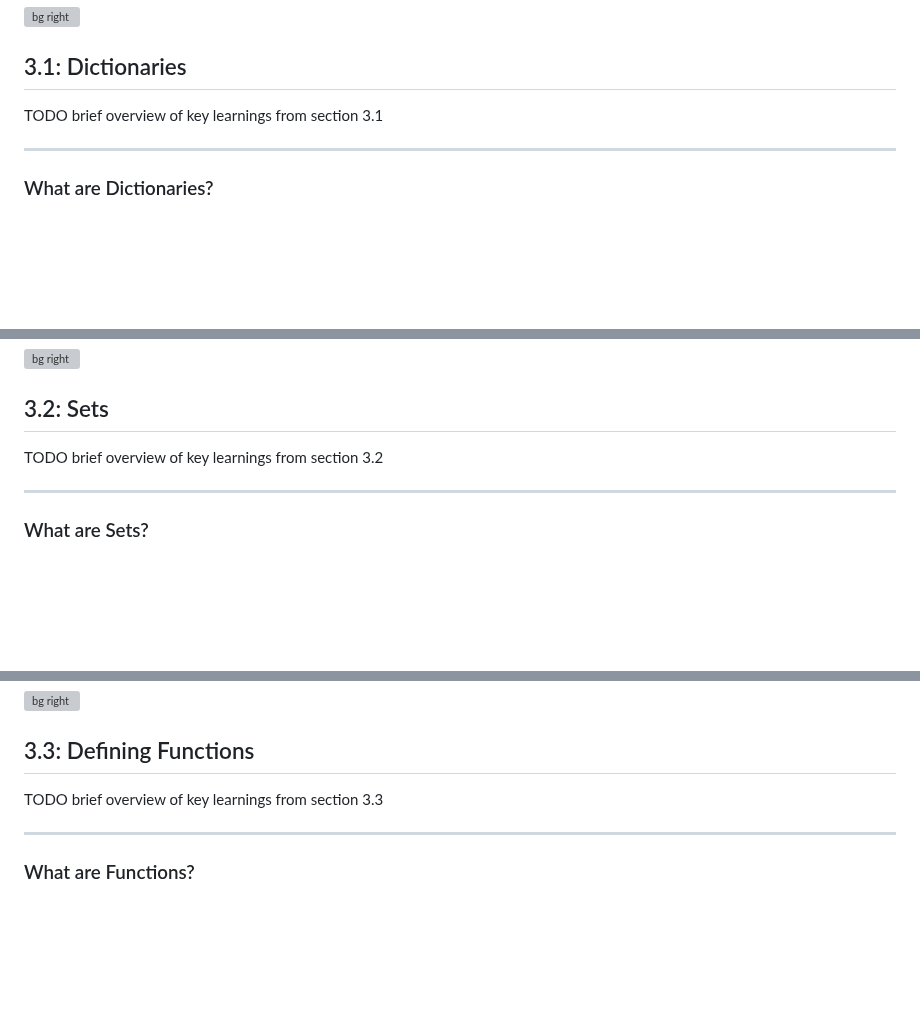
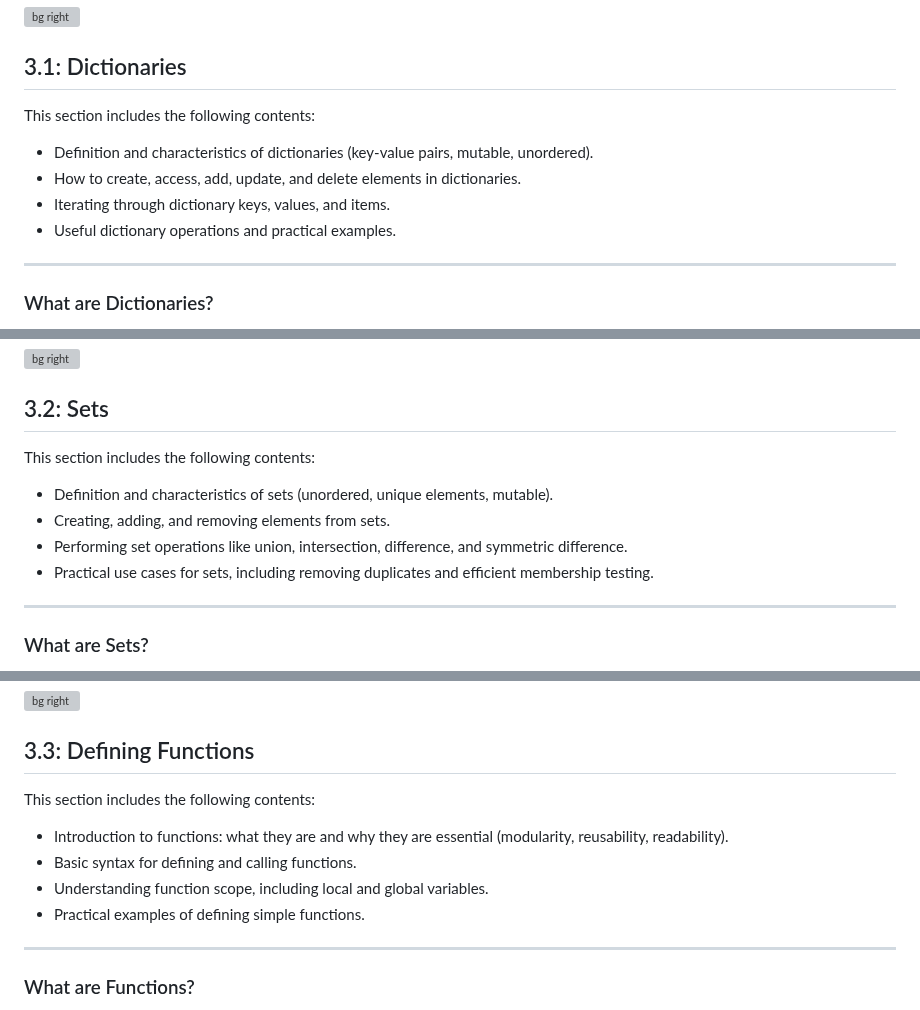
Before and after one commit to ghackenberg/course-python-programming, a Markdown page: Sessions/Session_03/Session_03_Slides.md, 3 parts joined by grey strips. GitHub-like rendering; blank space fills up the shorter version; grey boxes are pictures that could not be loaded.

Commit message:
finish overview slides of session 3

```diff
--- a/Sessions/Session_03/Session_03_Slides.md
+++ b/Sessions/Session_03/Session_03_Slides.md
@@ -24,7 +24,12 @@ This chapter includes the following sections:
 
 ## 3.1: Dictionaries
 
-TODO brief overview of key learnings from section 3.1
+This section includes the following contents:
+
+- Definition and characteristics of dictionaries (key-value pairs, mutable, unordered).
+- How to create, access, add, update, and delete elements in dictionaries.
+- Iterating through dictionary keys, values, and items.
+- Useful dictionary operations and practical examples.
 
 ---
 
@@ -290,7 +295,12 @@ Dictionaries map unique keys to values.
 
 ## 3.2: Sets
 
-TODO brief overview of key learnings from section 3.2
+This section includes the following contents:
+
+- Definition and characteristics of sets (unordered, unique elements, mutable).
+- Creating, adding, and removing elements from sets.
+- Performing set operations like union, intersection, difference, and symmetric difference.
+- Practical use cases for sets, including removing duplicates and efficient membership testing.
 
 ---
 
@@ -523,7 +533,12 @@ Understanding how sets combine and differentiate.
 
 ## 3.3: Defining Functions
 
-TODO brief overview of key learnings from section 3.3
+This section includes the following contents:
+
+- Introduction to functions: what they are and why they are essential (modularity, reusability, readability).
+- Basic syntax for defining and calling functions.
+- Understanding function scope, including local and global variables.
+- Practical examples of defining simple functions.
 
 ---
 
```
Also changed, not shown: other parts of Sessions/Session_03/Session_03_Slides.md (+7 -2 lines).
